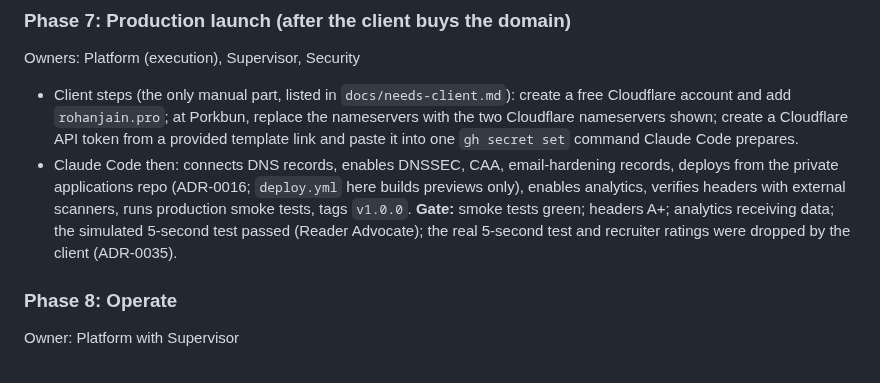
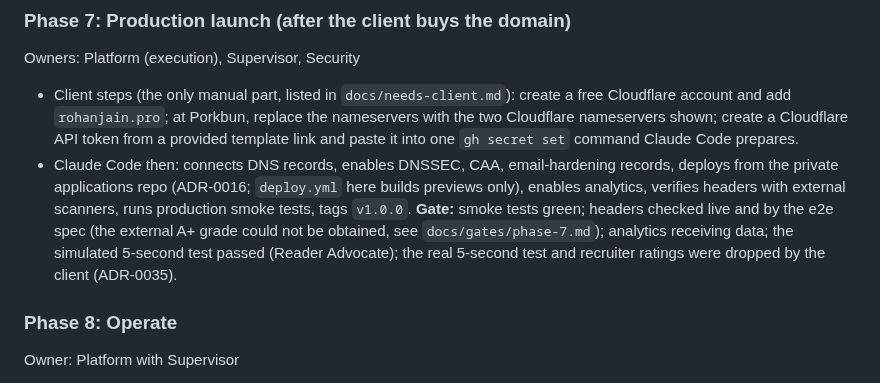
Before and after one commit to Rohanjain2312/rohanjain.pro, a Markdown page: docs/spec/11-phases.md, the part around the change. Drawn GitHub-style.

```diff
--- a/docs/spec/11-phases.md
+++ b/docs/spec/11-phases.md
@@ -63,7 +63,7 @@ Owners: Security (lead), all roles
 Owners: Platform (execution), Supervisor, Security
 - Client steps (the only manual part, listed in `docs/needs-client.md`): create a free Cloudflare account and add `rohanjain.pro`; at Porkbun, replace the nameservers with the two Cloudflare nameservers shown; create a Cloudflare API token from a provided template link and paste it into one `gh secret set` command Claude Code prepares.
 - Claude Code then: connects DNS records, enables DNSSEC, CAA, email-hardening records, deploys from the private applications repo (ADR-0016; `deploy.yml` here builds previews only), enables analytics, verifies headers with external scanners, runs production smoke tests, tags `v1.0.0`.
-**Gate:** smoke tests green; headers A+; analytics receiving data; the simulated 5-second test passed (Reader Advocate); the real 5-second test and recruiter ratings were dropped by the client (ADR-0035).
+**Gate:** smoke tests green; headers checked live and by the e2e spec (the external A+ grade could not be obtained, see `docs/gates/phase-7.md`); analytics receiving data; the simulated 5-second test passed (Reader Advocate); the real 5-second test and recruiter ratings were dropped by the client (ADR-0035).
 
 ### Phase 8: Operate
 Owner: Platform with Supervisor
```
Also changed, not shown: docs/gates/phase-7.md (+1 -1 lines), docs/status.md (+2 -2 lines).
